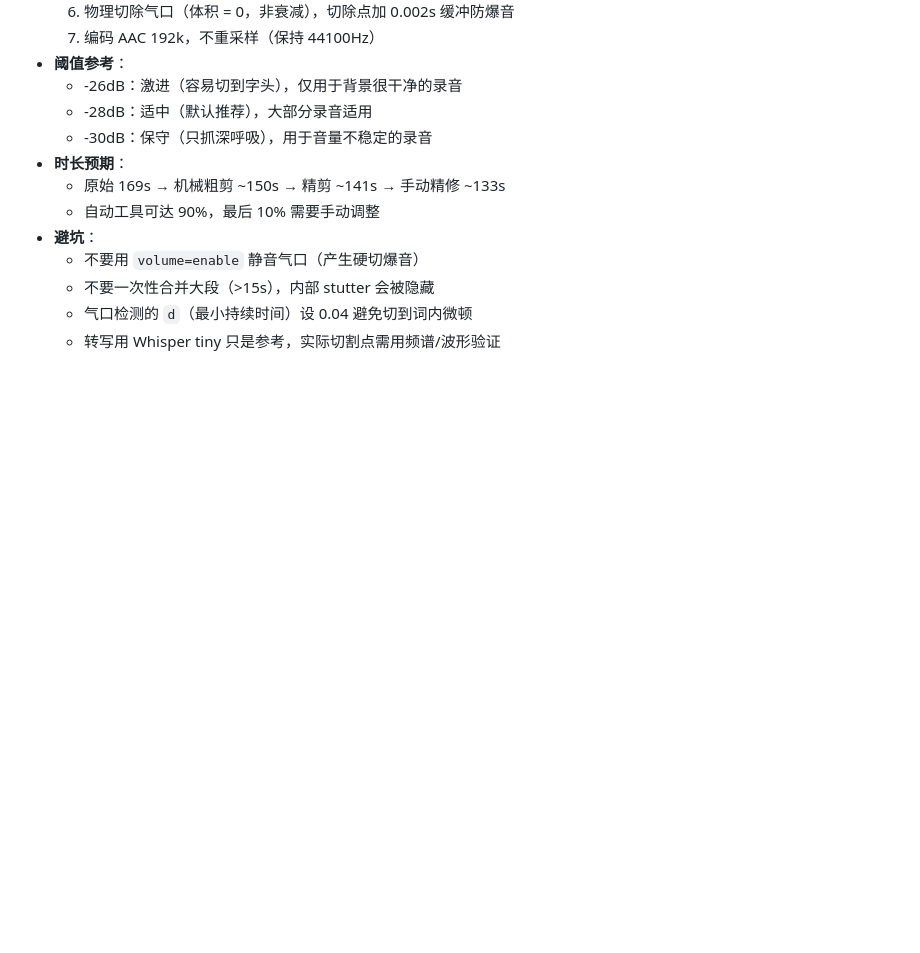
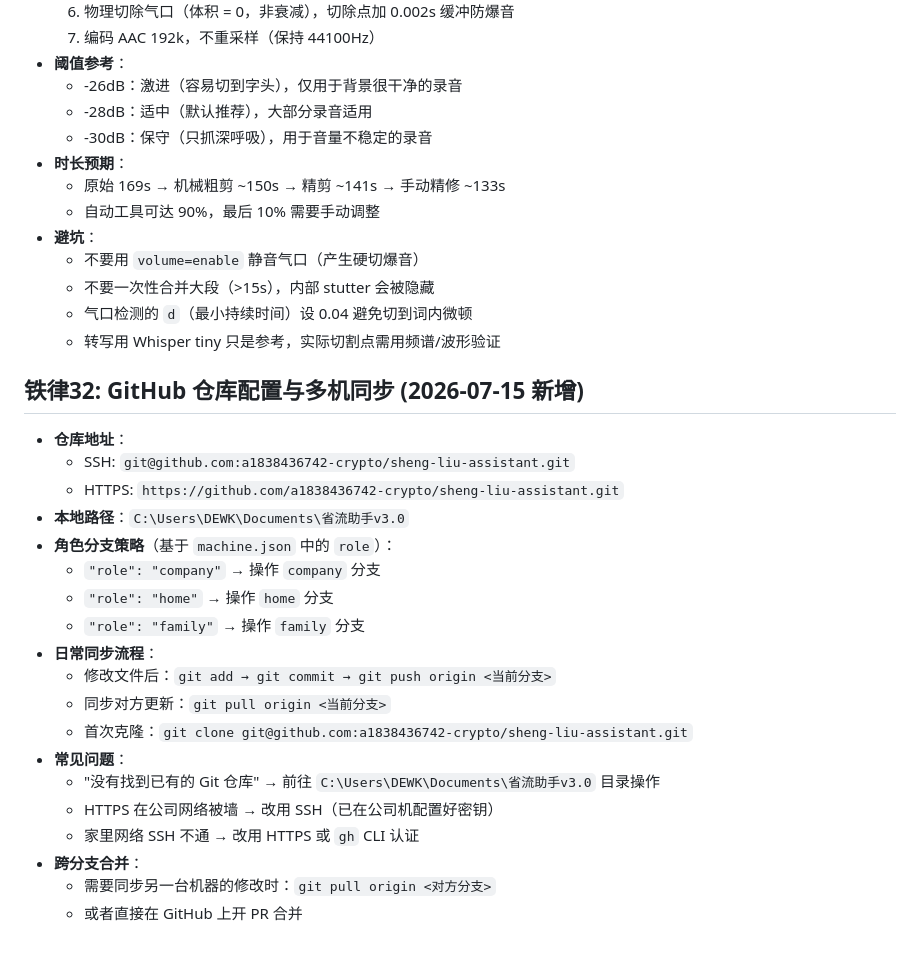
Before and after one commit to a1838436742-crypto/sheng-liu-assistant, a Markdown page: AGENTS.md, the part around the change. GitHub-like rendering; blank space fills up the shorter version.

Commit message:
铁律32: GitHub仓库配置与多机同步指南

```diff
--- a/AGENTS.md
+++ b/AGENTS.md
@@ -306,3 +306,24 @@ ffmpeg -i video.mp4 -i audio.m4a -c:v copy -c:a aac -map 0:v:0 -map 1:a:0 -short
   - 不要一次性合并大段（>15s），内部 stutter 会被隐藏
   - 气口检测的 `d`（最小持续时间）设 0.04 避免切到词内微顿
   - 转写用 Whisper tiny 只是参考，实际切割点需用频谱/波形验证
+
+## 铁律32: GitHub 仓库配置与多机同步 (2026-07-15 新增)
+- **仓库地址**：
+  - SSH: `git@github.com:a1838436742-crypto/sheng-liu-assistant.git`
+  - HTTPS: `https://github.com/a1838436742-crypto/sheng-liu-assistant.git`
+- **本地路径**：`C:\Users\DEWK\Documents\省流助手v3.0`
+- **角色分支策略**（基于 `machine.json` 中的 `role`）：
+  - `"role": "company"` → 操作 `company` 分支
+  - `"role": "home"` → 操作 `home` 分支
+  - `"role": "family"` → 操作 `family` 分支
+- **日常同步流程**：
+  - 修改文件后：`git add → git commit → git push origin <当前分支>`
+  - 同步对方更新：`git pull origin <当前分支>`
+  - 首次克隆：`git clone git@github.com:a1838436742-crypto/sheng-liu-assistant.git`
+- **常见问题**：
+  - "没有找到已有的 Git 仓库" → 前往 `C:\Users\DEWK\Documents\省流助手v3.0` 目录操作
+  - HTTPS 在公司网络被墙 → 改用 SSH（已在公司机配置好密钥）
+  - 家里网络 SSH 不通 → 改用 HTTPS 或 `gh` CLI 认证
+- **跨分支合并**：
+  - 需要同步另一台机器的修改时：`git pull origin <对方分支>`
+  - 或者直接在 GitHub 上开 PR 合并
```
